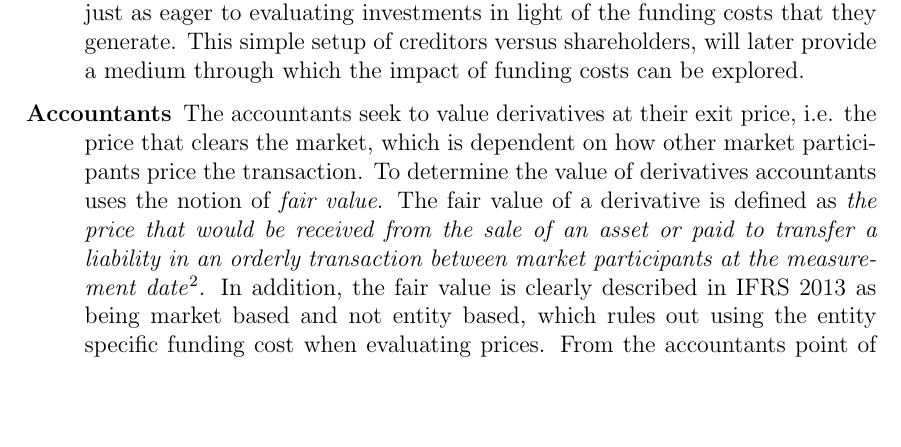
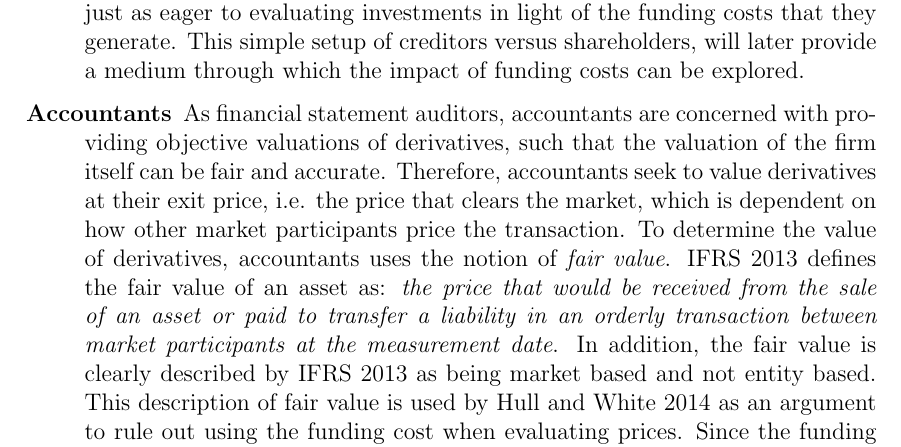
Before and after one commit to sebastianbaltser/master-thesis, a LaTeX thesis (thesis/main.tex, which reads thesis/content/body-matter/fva-debate/summary-of-fva-debate.tex): part of page 6 of 17, cut so that both start at the same text, the shorter picture padded with empty space. Compiled offline with pdfLaTeX.

Commit message:
Extend the viewpoint of accountants

```diff
--- a/thesis/content/body-matter/fva-debate/summary-of-fva-debate.tex
+++ b/thesis/content/body-matter/fva-debate/summary-of-fva-debate.tex
@@ -45,11 +45,13 @@
             will later provide a medium through which the impact of funding costs can be explored.
 
             \item[Accountants]
-            The accountants seek to value derivatives at their exit price, i.e. the price that clears the market,
+            As financial statement auditors, accountants are concerned with providing objective valuations of derivatives,
+            such that the valuation of the firm itself can be fair and accurate.
+            Therefore, accountants seek to value derivatives at their exit price, i.e. the price that clears the market,
             which is dependent on how other market participants price the transaction.
-            To determine the value of derivatives accountants uses the notion of \textit{fair value}.
-            The fair value of a derivative is defined as \textit{the price that would be received from the sale of an asset or paid to transfer a liability in an orderly transaction between market participants at the measurement date}\footcite{IFRS13}.
-            In addition, the fair value is clearly described in \cite{IFRS13} as being market based and not entity based,
-            which rules out using the entity specific funding cost when evaluating prices.
-            From the accountants point of view making an \FVA/ can lead to multiple fair values for the same transaction,
-            why they oppose this practice.
+            To determine the value of derivatives, accountants uses the notion of \textit{fair value}.
+            \cite{IFRS13} defines the fair value of an asset as: \textit{the price that would be received from the sale of an asset or paid to transfer a liability in an orderly transaction between market participants at the measurement date}.
+            In addition, the fair value is clearly described by \cite{IFRS13} as being market based and not entity based.
+            This description of fair value is used by \cite{HullWhiteFVA} as an argument to
+            rule out using the funding cost when evaluating prices.
+            Since the funding rate, and therefore the funding cost, is entity specific,
```
Also changed, not shown: thesis/content/body-matter/fva-debate/summary-of-fva-debate.tex (23 more changed lines).
